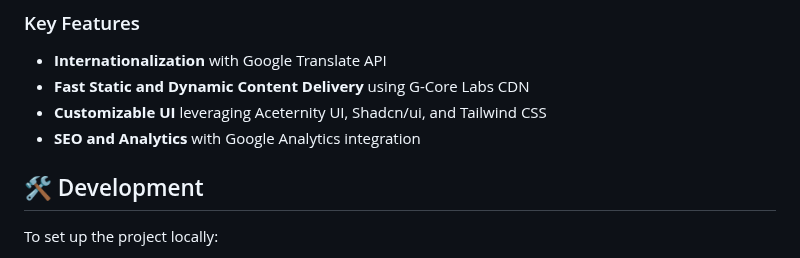
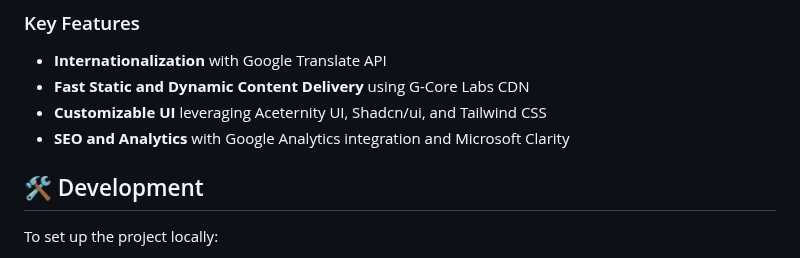
Before and after one commit to STEAMer-Academy/steamer-academy.me, a Markdown page: README.md, the part around the change. GitHub-like rendering.

```diff
--- a/README.md
+++ b/README.md
@@ -93,7 +93,7 @@ This project is hosted on **Azure Static Web Apps**, ensuring a fast and reliabl
 - **Internationalization** with Google Translate API
 - **Fast Static and Dynamic Content Delivery** using G-Core Labs CDN
 - **Customizable UI** leveraging Aceternity UI, Shadcn/ui, and Tailwind CSS
-- **SEO and Analytics** with Google Analytics integration
+- **SEO and Analytics** with Google Analytics integration and Microsoft Clarity
 
 ## 🛠️ Development
 
```
